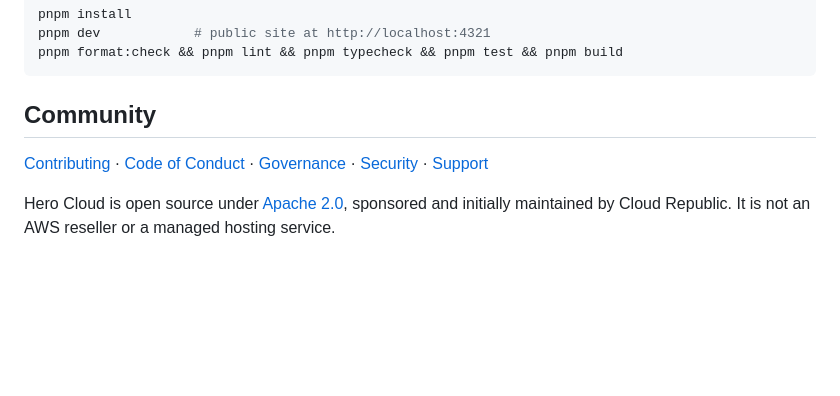
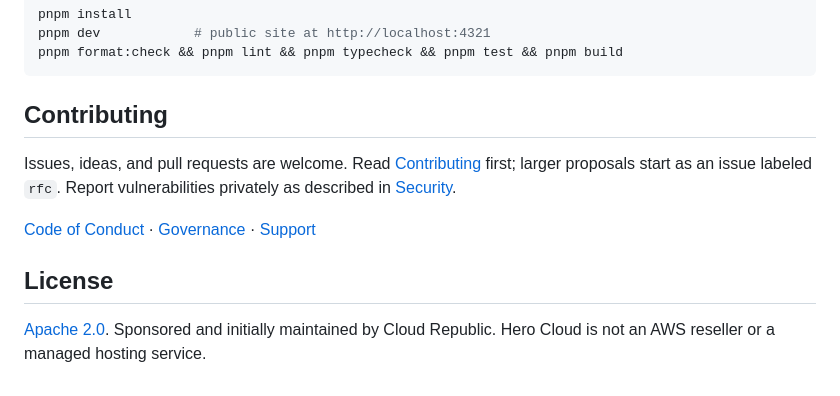
Before and after one commit to Alejo2075/aws-hero-cloud, a Markdown page: README.md, the part around one of its changes. Drawn GitHub-style; blank space fills up the shorter version.

````diff
--- a/README.md
+++ b/README.md
@@ -125,8 +115,12 @@ pnpm dev            # public site at http://localhost:4321
 pnpm format:check && pnpm lint && pnpm typecheck && pnpm test && pnpm build
 ```
 
-## Community
+## Contributing
 
-[Contributing](.github/CONTRIBUTING.md) · [Code of Conduct](.github/CODE_OF_CONDUCT.md) · [Governance](.github/GOVERNANCE.md) · [Security](.github/SECURITY.md) · [Support](.github/SUPPORT.md)
+Issues, ideas, and pull requests are welcome. Read [Contributing](.github/CONTRIBUTING.md) first; larger proposals start as an issue labeled `rfc`. Report vulnerabilities privately as described in [Security](.github/SECURITY.md).
 
-Hero Cloud is open source under [Apache 2.0](LICENSE), sponsored and initially maintained by Cloud Republic. It is not an AWS reseller or a managed hosting service.
+[Code of Conduct](.github/CODE_OF_CONDUCT.md) · [Governance](.github/GOVERNANCE.md) · [Support](.github/SUPPORT.md)
+
+## License
+
+[Apache 2.0](LICENSE). Sponsored and initially maintained by Cloud Republic. Hero Cloud is not an AWS reseller or a managed hosting service.
````
Also changed, not shown: other parts of README.md (+61 -71 lines), docs/TROUBLESHOOTING.md (added, +14 -0 lines), brand/hero-cloud-logo.gif (added), 11 other files.
